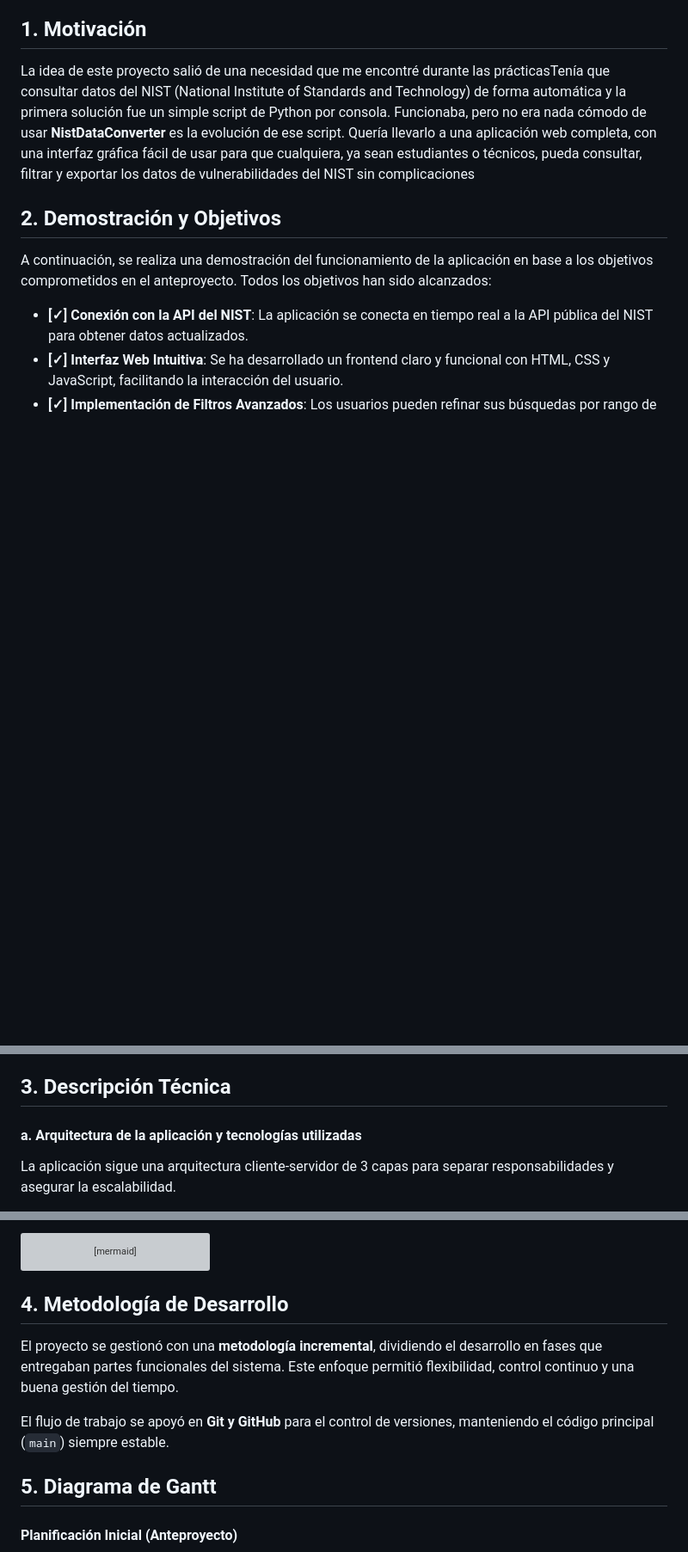
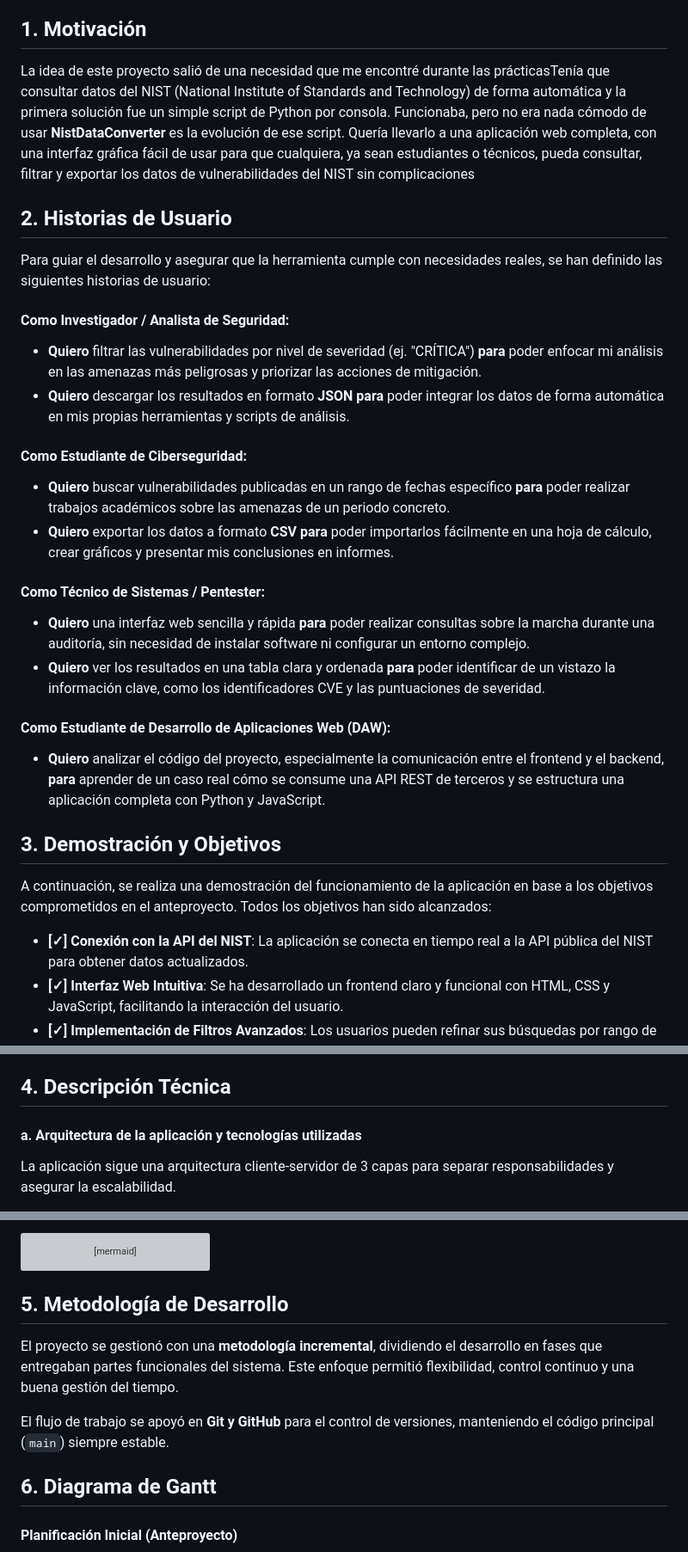
Before and after one commit to b4391co/ProyectoDaw, a Markdown page: README.md, 3 parts joined by grey strips. Shown at 86% size. Drawn GitHub-style; blank space fills up the shorter version; grey boxes are pictures that could not be loaded.

Commit message:
fix: hdu

````diff
--- a/README.md
+++ b/README.md
@@ -12,7 +12,32 @@ Este documento es el guion que usaré para defender mi proyecto final del ciclo
 
 La idea de este proyecto salió de una necesidad que me encontré durante las prácticasTenía que consultar datos del NIST (National Institute of Standards and Technology) de forma automática y la primera solución fue un simple script de Python por consola. Funcionaba, pero no era nada cómodo de usar
 **NistDataConverter** es la evolución de ese script. Quería llevarlo a una aplicación web completa, con una interfaz gráfica fácil de usar para que cualquiera, ya sean estudiantes o técnicos, pueda consultar, filtrar y exportar los datos de vulnerabilidades del NIST sin complicaciones
-## 2. Demostración y Objetivos
+
+## 2. Historias de Usuario
+
+Para guiar el desarrollo y asegurar que la herramienta cumple con necesidades reales, se han definido las siguientes historias de usuario:
+
+#### **Como Investigador / Analista de Seguridad:**
+
+* **Quiero** filtrar las vulnerabilidades por nivel de severidad (ej. "CRÍTICA") **para** poder enfocar mi análisis en las amenazas más peligrosas y priorizar las acciones de mitigación.
+* **Quiero** descargar los resultados en formato **JSON** **para** poder integrar los datos de forma automática en mis propias herramientas y scripts de análisis.
+
+#### **Como Estudiante de Ciberseguridad:**
+
+* **Quiero** buscar vulnerabilidades publicadas en un rango de fechas específico **para** poder realizar trabajos académicos sobre las amenazas de un periodo concreto.
+* **Quiero** exportar los datos a formato **CSV** **para** poder importarlos fácilmente en una hoja de cálculo, crear gráficos y presentar mis conclusiones en informes.
+
+#### **Como Técnico de Sistemas / Pentester:**
+
+* **Quiero** una interfaz web sencilla y rápida **para** poder realizar consultas sobre la marcha durante una auditoría, sin necesidad de instalar software ni configurar un entorno complejo.
+* **Quiero** ver los resultados en una tabla clara y ordenada **para** poder identificar de un vistazo la información clave, como los identificadores CVE y las puntuaciones de severidad.
+
+#### **Como Estudiante de Desarrollo de Aplicaciones Web (DAW):**
+
+* **Quiero** analizar el código del proyecto, especialmente la comunicación entre el frontend y el backend, **para** aprender de un caso real cómo se consume una API REST de terceros y se estructura una aplicación completa con Python y JavaScript.
+
+
+## 3. Demostración y Objetivos
 
 A continuación, se realiza una demostración del funcionamiento de la aplicación en base a los objetivos comprometidos en el anteproyecto. Todos los objetivos han sido alcanzados:
 - **[✓] Conexión con la API del NIST**: La aplicación se conecta en tiempo real a la API pública del NIST para obtener datos actualizados.
@@ -22,7 +47,7 @@ A continuación, se realiza una demostración del funcionamiento de la aplicaci
 - **[✓] Exportación Flexible de Datos**: La funcionalidad de exportar a JSON y CSV está implementada y es plenamente funcional.
 - **[✓] Mejora y Adaptación de Herramienta Existente**: Se ha evolucionado con éxito el script de consola original a una aplicación web robusta y accesible.
 
-## 3. Descripción Técnica
+## 4. Descripción Técnica
 
 #### a. Arquitectura de la aplicación y tecnologías utilizadas
 
@@ -82,12 +107,12 @@ sequenceDiagram
     Frontend-->>Usuario: Visualiza y descarga JSON/CSV
 ```
 
-## 4. Metodología de Desarrollo
+## 5. Metodología de Desarrollo
 
 El proyecto se gestionó con una **metodología incremental**, dividiendo el desarrollo en fases que entregaban partes funcionales del sistema. Este enfoque permitió flexibilidad, control continuo y una buena gestión del tiempo.
 
 El flujo de trabajo se apoyó en **Git y GitHub** para el control de versiones, manteniendo el código principal (`main`) siempre estable.
-## 5. Diagrama de Gantt
+## 6. Diagrama de Gantt
 
 #### Planificación Inicial (Anteproyecto)
 
````
Also changed, not shown: other parts of README.md (+3 -3 lines).
